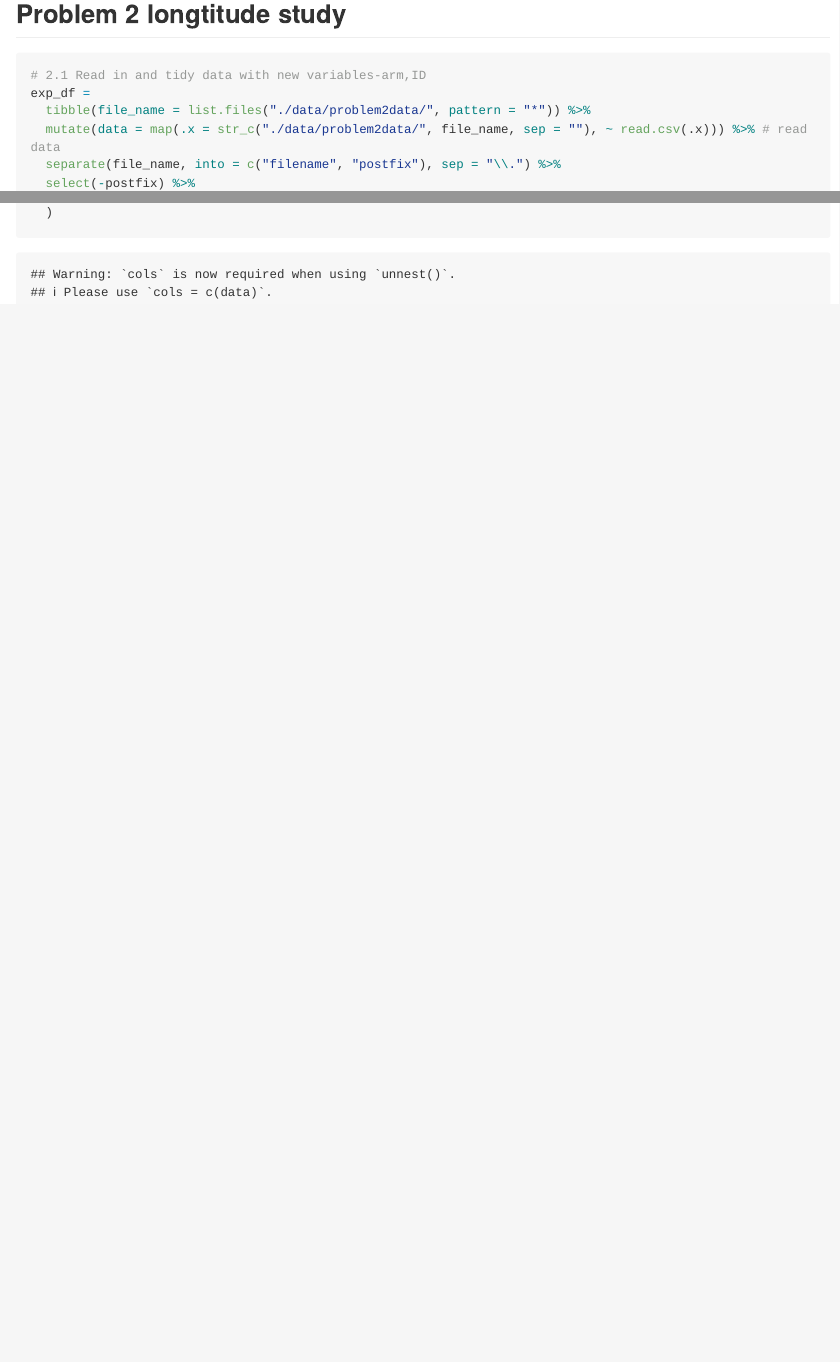
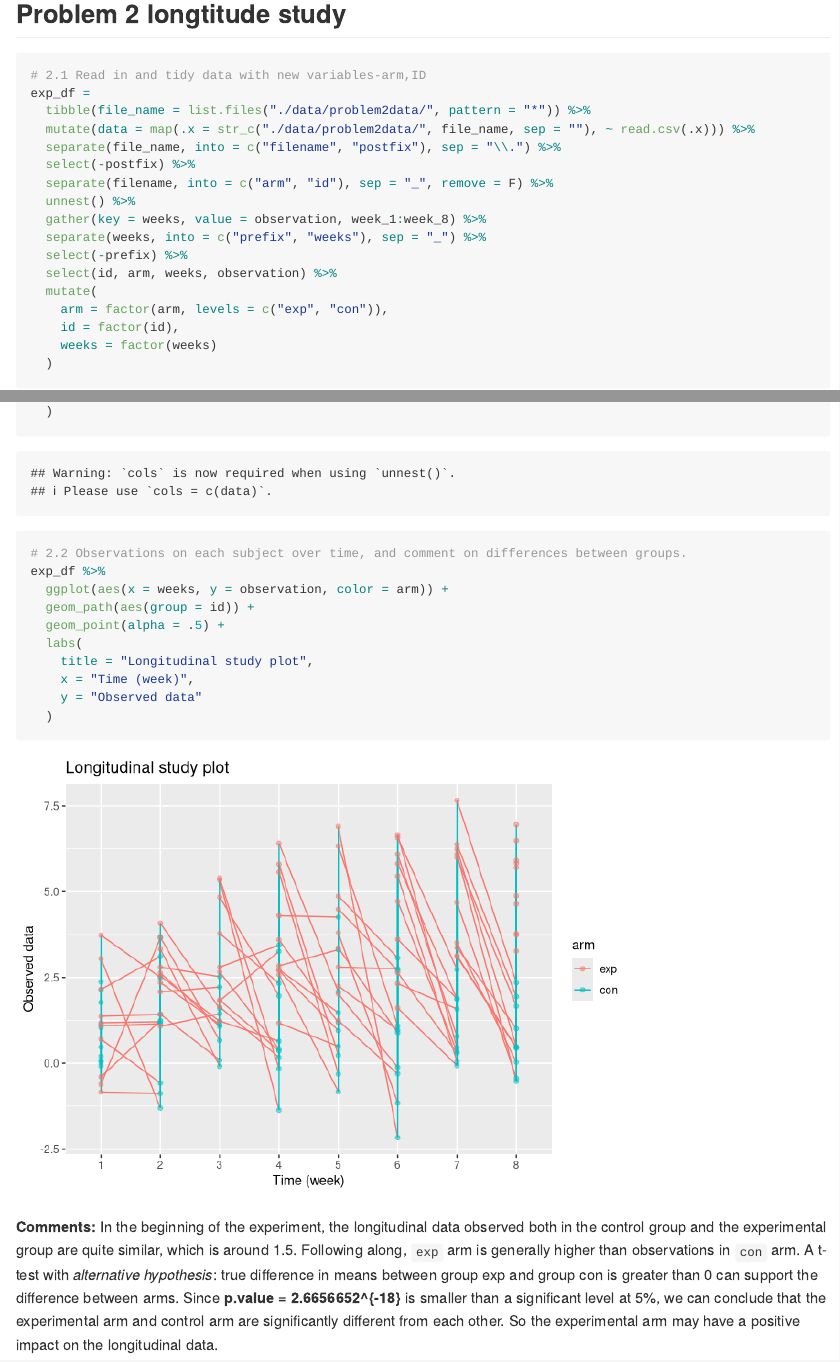
Before and after one commit to alex32yjl/p8105_hw5_yl4923, an R Markdown document (p8105_hw5_yl4923.Rmd): the page in a window 1100 px wide, from 2820 px down, and a second part further down, joined at a grey line. Rendered offline with R 4.5, knitr and Pandoc, with nearby package versions; some code elsewhere in the file could not run offline; long lines of code are wrapped.

Commit message:
Problem_2: plot and commennt on difference between arms

````diff
--- a/p8105_hw5_yl4923.Rmd
+++ b/p8105_hw5_yl4923.Rmd
@@ -116,7 +116,7 @@ nested_df %>%
 # 2.1 Read in and tidy data with new variables-arm,ID
 exp_df =
   tibble(file_name = list.files("./data/problem2data/", pattern = "*")) %>%
-  mutate(data = map(.x = str_c("./data/problem2data/", file_name, sep = ""), ~ read.csv(.x))) %>% # read data
+  mutate(data = map(.x = str_c("./data/problem2data/", file_name, sep = ""), ~ read.csv(.x))) %>%
   separate(file_name, into = c("filename", "postfix"), sep = "\\.") %>%
   select(-postfix) %>%
   separate(filename, into = c("arm", "id"), sep = "_", remove = F) %>%
@@ -131,3 +131,17 @@ exp_df =
     weeks = factor(weeks)
   )
 ```
+
+```{r spaghetti plot}
+# 2.2 Observations on each subject over time, and comment on differences between groups.
+exp_df %>%
+  ggplot(aes(x = weeks, y = observation, color = arm)) +
+  geom_path(aes(group = id)) +
+  geom_point(alpha = .5) +
+  labs(
+    title = "Longitudinal study plot",
+    x = "Time (week)",
+    y = "Observed data"
+  )
+```
+**Comments:** In the beginning of the experiment, the longitudinal data observed both in the control group and the experimental group are quite similar, which is around 1.5. Following along, `exp` arm is generally higher than observations in `con` arm. A t-test with _alternative hypothesis_: true difference in means between group exp and group con is greater than 0 can support the difference between arms. Since **p.value = `r t.test(observation ~ arm, data = exp_df, alternative = "greater")$p.value`** is smaller than a significant level at 5%, we can conclude that the experimental arm and control arm are significantly different from each other. So the experimental arm may have a positive impact on the longitudinal data.
````
